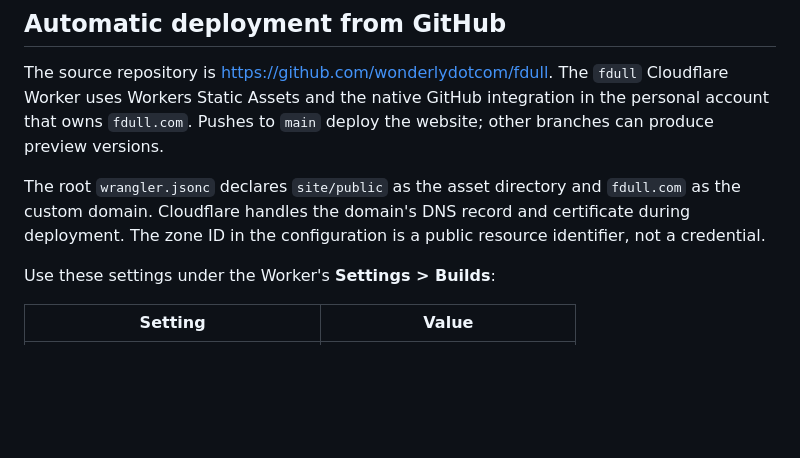
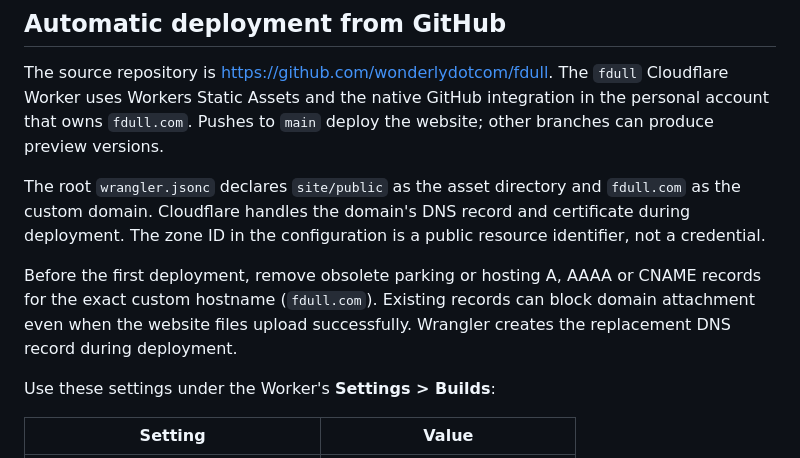
Before and after one commit to wonderlydotcom/fdull, a Markdown page: site/README.md, the part around the change. Drawn GitHub-style; blank space fills up the shorter version.

Commit message:
Document the custom-domain DNS prerequisite

```diff
--- a/site/README.md
+++ b/site/README.md
@@ -36,6 +36,11 @@ The root `wrangler.jsonc` declares `site/public` as the asset directory and
 `fdull.com` as the custom domain. Cloudflare handles the domain's DNS record and
 certificate during deployment. The zone ID in the configuration is a public
 resource identifier, not a credential.
+
+Before the first deployment, remove obsolete parking or hosting A, AAAA or
+CNAME records for the exact custom hostname (`fdull.com`). Existing records can
+block domain attachment even when the website files upload successfully. Wrangler
+creates the replacement DNS record during deployment.
 
 Use these settings under the Worker's **Settings > Builds**:
 
```
